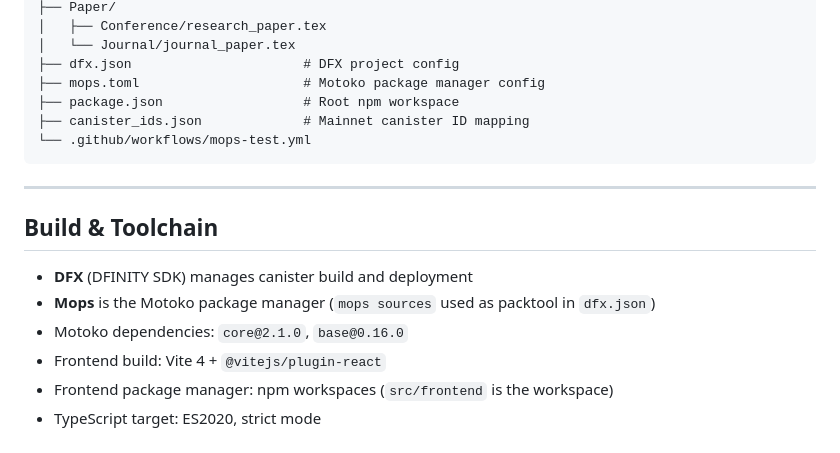
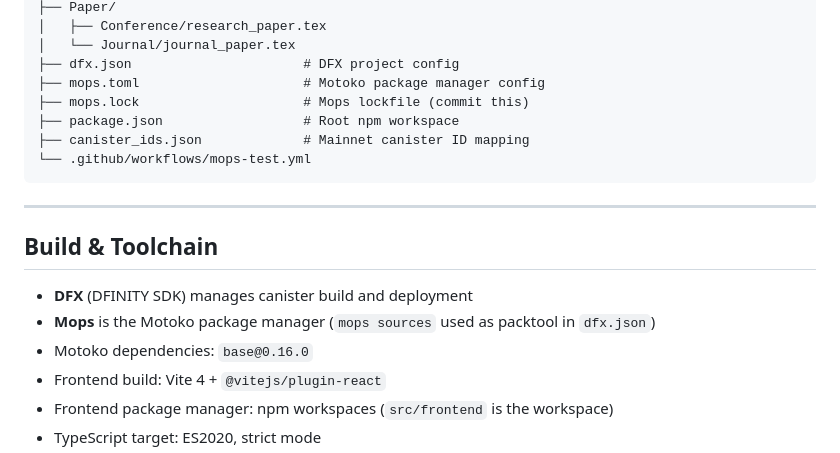
Before and after one commit to sudo-v4run/cred-verifier, a Markdown page: context.md, the part around the change. GitHub-like rendering.

Commit message:
docs(context): remove core dependency, add mops.lock to repo layout

```diff
--- a/context.md
+++ b/context.md
@@ -70,6 +70,7 @@
 │   └── Journal/journal_paper.tex
 ├── dfx.json                      # DFX project config
 ├── mops.toml                     # Motoko package manager config
+├── mops.lock                     # Mops lockfile (commit this)
 ├── package.json                  # Root npm workspace
 ├── canister_ids.json             # Mainnet canister ID mapping
 └── .github/workflows/mops-test.yml
@@ -81,7 +82,7 @@
 
 - **DFX** (DFINITY SDK) manages canister build and deployment
 - **Mops** is the Motoko package manager (`mops sources` used as packtool in `dfx.json`)
-- Motoko dependencies: `core@2.1.0`, `base@0.16.0`
+- Motoko dependencies: `base@0.16.0`
 - Frontend build: Vite 4 + `@vitejs/plugin-react`
 - Frontend package manager: npm workspaces (`src/frontend` is the workspace)
 - TypeScript target: ES2020, strict mode
```
